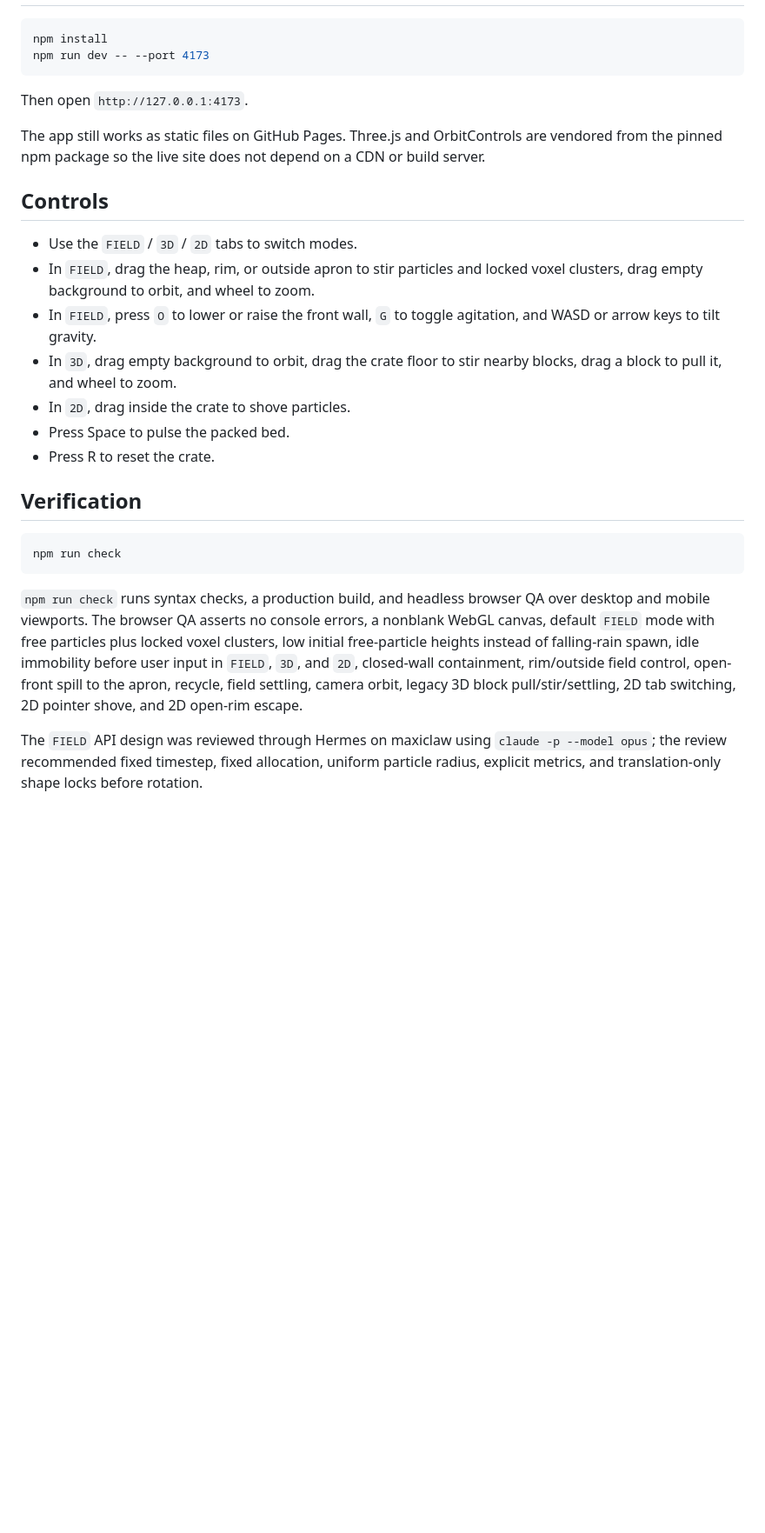
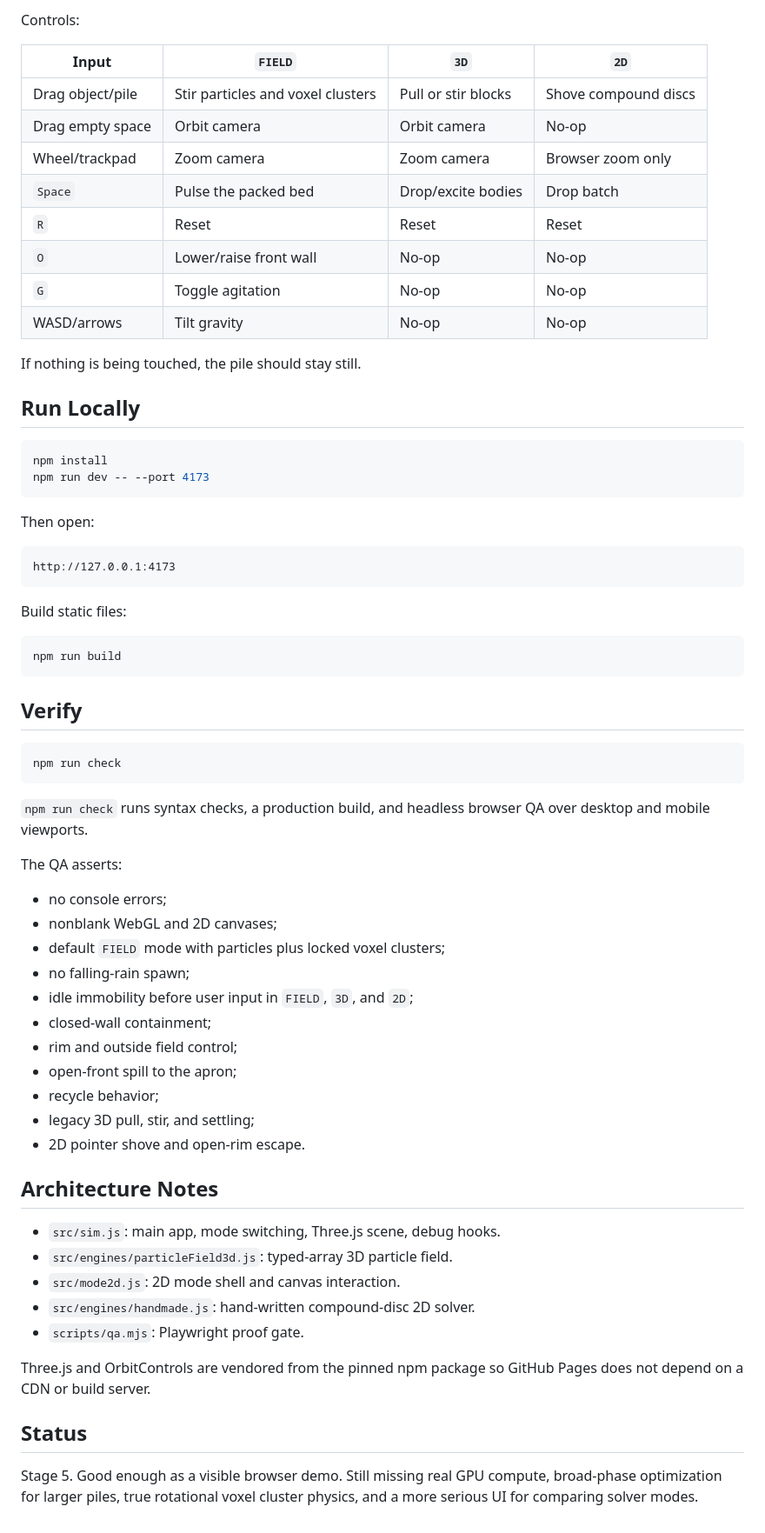
Before and after one commit to maxpetrusenko/particle-crate, a Markdown page: README.md, the part around the change printed below. Shown: that part at 87% size. Drawn GitHub-style; blank space fills up the shorter version.

````diff
--- a/README.md
+++ b/README.md
@@ -24,29 +46,69 @@ Three.js source/docs:
+Controls:
+
+| Input | `FIELD` | `3D` | `2D` |
+| --- | --- | --- | --- |
+| Drag object/pile | Stir particles and voxel clusters | Pull or stir blocks | Shove compound discs |
+| Drag empty space | Orbit camera | Orbit camera | No-op |
+| Wheel/trackpad | Zoom camera | Zoom camera | Browser zoom only |
+| `Space` | Pulse the packed bed | Drop/excite bodies | Drop batch |
+| `R` | Reset | Reset | Reset |
+| `O` | Lower/raise front wall | No-op | No-op |
+| `G` | Toggle agitation | No-op | No-op |
+| WASD/arrows | Tilt gravity | No-op | No-op |
+
+If nothing is being touched, the pile should stay still.
+
+## Run Locally
 
 ```sh
 npm install
 npm run dev -- --port 4173
 ```
 
-Then open `http://127.0.0.1:4173`.
+Then open:
 
-The app still works as static files on GitHub Pages. Three.js and OrbitControls are vendored from the pinned npm package so the live site does not depend on a CDN or build server.
+```text
+http://127.0.0.1:4173
+```
 
-## Controls
+Build static files:
 
-- Use the `FIELD` / `3D` / `2D` tabs to switch modes.
-- In `FIELD`, drag the heap, rim, or outside apron to stir particles and locked voxel clusters, drag empty background to orbit, and wheel to zoom.
-- In `FIELD`, press `O` to lower or raise the front wall, `G` to toggle agitation, and WASD or arrow keys to tilt gravity.
-- In `3D`, drag empty background to orbit, drag the crate floor to stir nearby blocks, drag a block to pull it, and wheel to zoom.
-- In `2D`, drag inside the crate to shove particles.
-- Press Space to pulse the packed bed.
-- Press R to reset the crate.
+```sh
+npm run build
+```
 
-## Verification
+## Verify
 
 ```sh
 npm run check
 ```
 
-`npm run check` runs syntax checks, a production build, and headless browser QA over desktop and mobile viewports. The browser QA asserts no console errors, a nonblank WebGL canvas, default `FIELD` mode with free particles plus locked voxel clusters, low initial free-particle heights instead of falling-rain spawn, idle immobility before user input in `FIELD`, `3D`, and `2D`, closed-wall containment, rim/outside field control, open-front spill to the apron, recycle, field settling, camera orbit, legacy 3D block pull/stir/settling, 2D tab switching, 2D pointer shove, and 2D open-rim escape.
+`npm run check` runs syntax checks, a production build, and headless browser QA over desktop and mobile viewports.
 
-The `FIELD` API design was reviewed through Hermes on maxiclaw using `claude -p --model opus`; the review recommended fixed timestep, fixed allocation, uniform particle radius, explicit metrics, and translation-only shape locks before rotation.
+The QA asserts:
+
+- no console errors;
+- nonblank WebGL and 2D canvases;
+- default `FIELD` mode with particles plus locked voxel clusters;
+- no falling-rain spawn;
+- idle immobility before user input in `FIELD`, `3D`, and `2D`;
+- closed-wall containment;
+- rim and outside field control;
+- open-front spill to the apron;
+- recycle behavior;
+- legacy 3D pull, stir, and settling;
+- 2D pointer shove and open-rim escape.
+
+## Architecture Notes
+
+- `src/sim.js`: main app, mode switching, Three.js scene, debug hooks.
+- `src/engines/particleField3d.js`: typed-array 3D particle field.
+- `src/mode2d.js`: 2D mode shell and canvas interaction.
+- `src/engines/handmade.js`: hand-written compound-disc 2D solver.
+- `scripts/qa.mjs`: Playwright proof gate.
+
+Three.js and OrbitControls are vendored from the pinned npm package so GitHub Pages does not depend on a CDN or build server.
+
+## Status
+
+Stage 5. Good enough as a visible browser demo. Still missing real GPU compute, broad-phase optimization for larger piles, true rotational voxel cluster physics, and a more serious UI for comparing solver modes.
````
Also changed, not shown: other parts of README.md (+36 -14 lines), docs/assets/particle-crate-2d-freeze-demo-frame.png (added), 1 other file.
